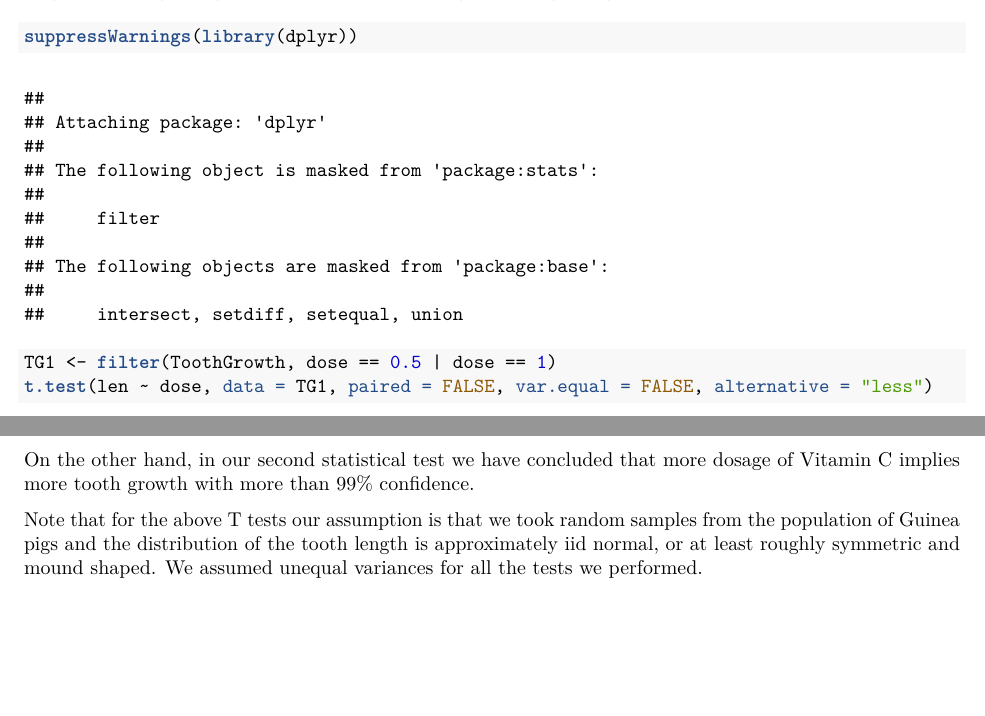
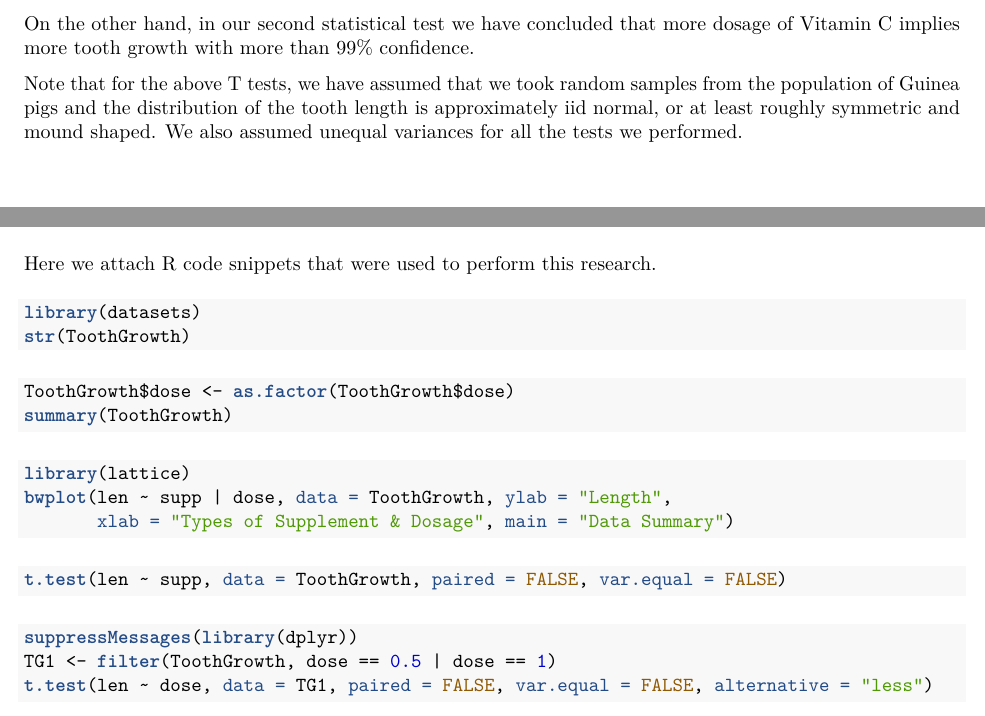
Before and after one commit to tedyun/statinf-proj, an R Markdown document (statinf-proj2/statinf-proj2.Rmd): two parts of pages 3 and 4 of 5 before the commit and two parts of pages 3 and 4 of 4 after it, joined at a grey line, cut at the place of the change, the shorter picture padded with empty space. The pictures show the output file statinf-proj2/statinf-proj2.pdf that the author committed with the source.

Commit message:
statinf-proj2 final

````diff
--- a/statinf-proj2/statinf-proj2.Rmd
+++ b/statinf-proj2/statinf-proj2.Rmd
@@ -54,5 +54,3 @@ From the result of the test we can see that 95% confidence interval contains the
 
 For our second quesion, we will compare the differences of tooth length for dosage 0.5 and 1mg, and for 1 and 2mg. First we compare the dosage of 0.5 and 1mg. Our alternative hypothesis here is that the tooth length for 0.5mg dosage is *less* than the tooth length for 1mg dosage.
 
-```{r}
-suppressWarnings(library(dplyr))
@@ -79,8 +79,38 @@ Our first inference question was about the correlation between the tooth growth
 
 On the other hand, in our second statistical test we have concluded that more dosage of Vitamin C implies more tooth growth with more than 99% confidence.
 
-Note that for the above T tests our assumption is that we took random samples from the population of Guinea pigs and the distribution of the tooth length is approximately iid normal, or at least roughly symmetric and mound shaped. We assumed unequal variances for all the tests we performed.
+Note that for the above T tests, we have assumed that we took random samples from the population of Guinea pigs and the distribution of the tooth length is approximately iid normal, or at least roughly symmetric and mound shaped. We also assumed unequal variances for all the tests we performed.
 
 \newpage
 
 ## Appendix
+
+Here we attach R code snippets that were used to perform this research.
+
+```{r, results='hide', fig.show='hide'}
+library(datasets)
+str(ToothGrowth)
+```
+
+```{r, results='hide', fig.show='hide'}
+ToothGrowth$dose <- as.factor(ToothGrowth$dose)
+summary(ToothGrowth)
+```
+
+```{r, results='hide', fig.show='hide'}
+library(lattice)
+bwplot(len ~ supp | dose, data = ToothGrowth, ylab = "Length",
+       xlab = "Types of Supplement & Dosage", main = "Data Summary")
+```
+
+```{r, results='hide', fig.show='hide'}
+t.test(len ~ supp, data = ToothGrowth, paired = FALSE, var.equal = FALSE)
+```
+
+```{r, results='hide', fig.show='hide'}
+suppressMessages(library(dplyr))
+TG1 <- filter(ToothGrowth, dose == 0.5 | dose == 1)
+t.test(len ~ dose, data = TG1, paired = FALSE, var.equal = FALSE, alternative = "less")
+```
+
+```{r, results='hide', fig.show='hide'}
````
Also changed, not shown: statinf-proj2/statinf-proj2.pdf, statinf-proj2/statinf-proj2.Rmd (15 more changed lines).
